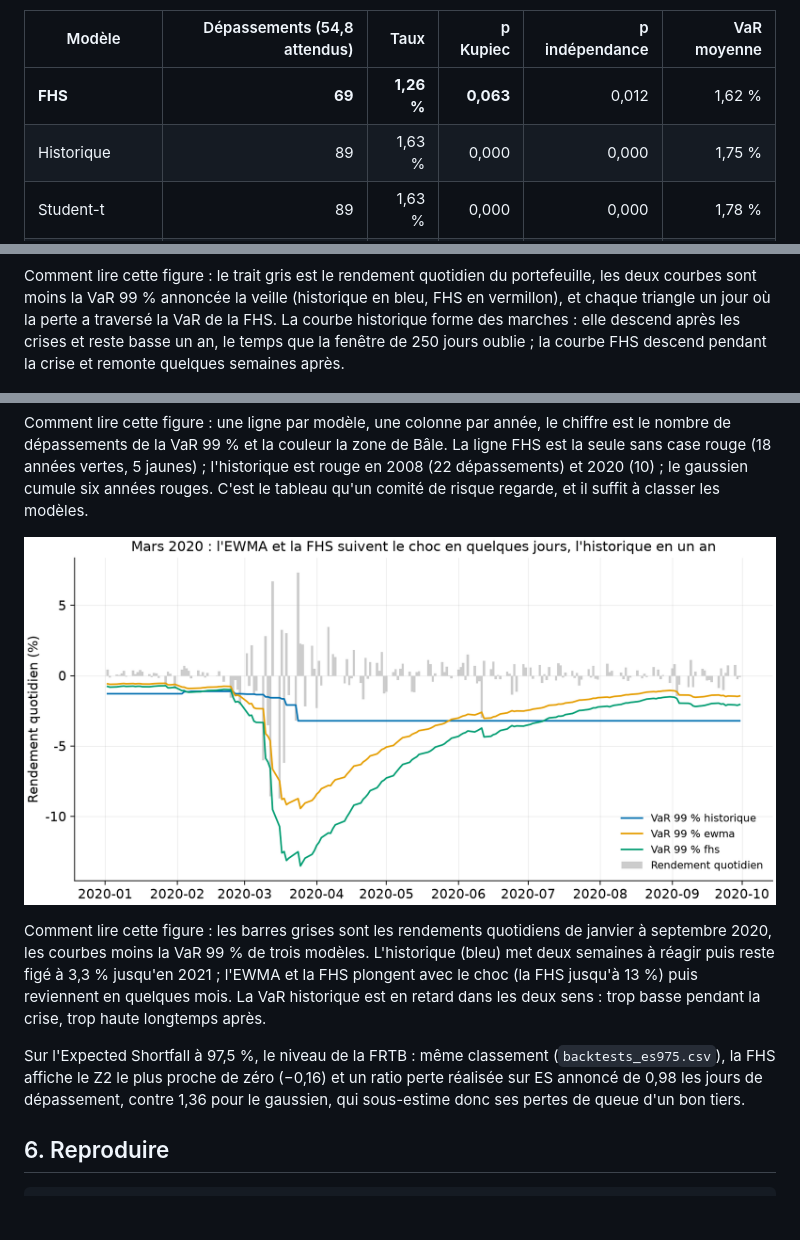
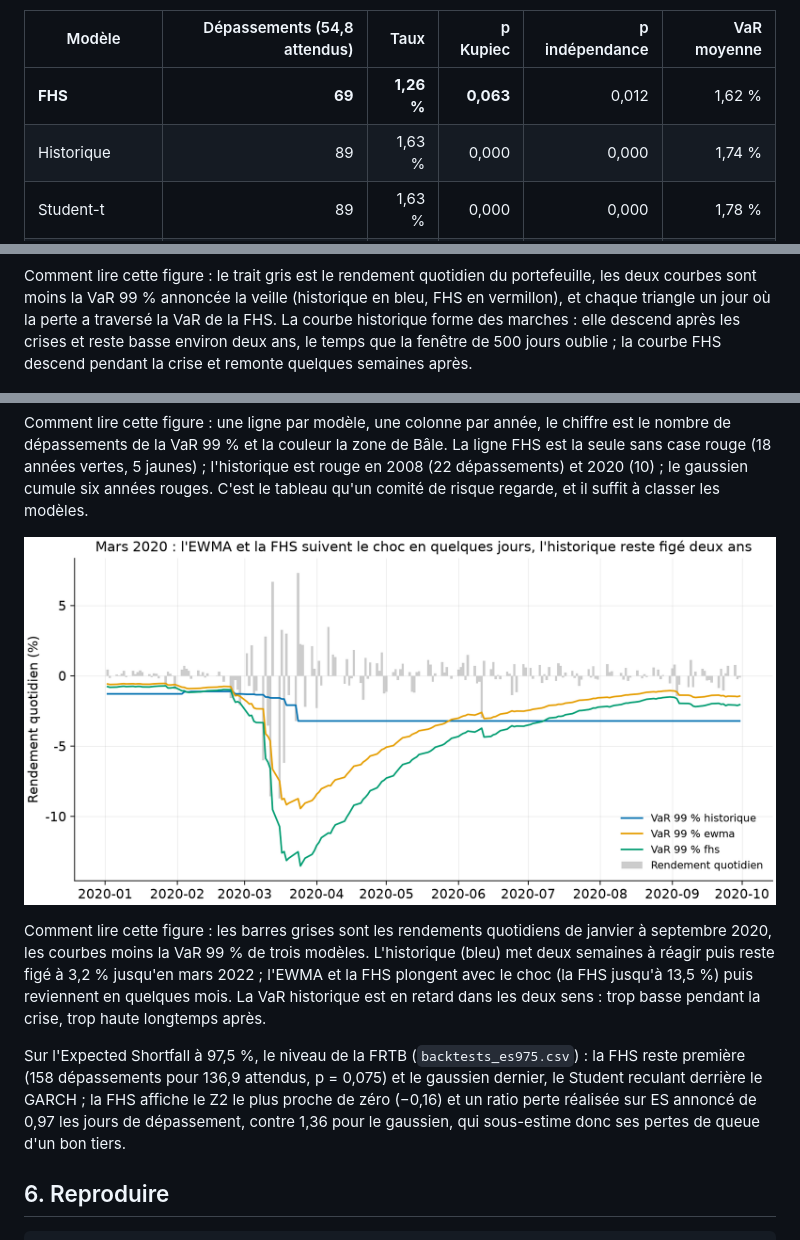
Before and after one commit to Guilou001/06-risk-engine-ca, a Markdown page: README.md, 3 parts joined by grey strips. GitHub-like rendering; pictures changed too: results/figures/reactivite_2020.png; blank space fills up the shorter version.

Commit message:
Six écarts de la vérification adversariale corrigés : fenêtre 500 j dans la légende et la figure, arrondis exacts
- figure du cône : étiquette « historique (500 j) » (250 était faux), titre de la réactivité
  ajusté (le plateau historique tient deux ans, jusqu'en mars 2022)
- README : 1,74 % (pas 1,75), ratio ES FHS 0,97 (pas 0,98), plateau 3,2 % jusqu'en mars 2022,
  FHS jusqu'à 13,5 %, classement ES précisé (le Student recule derrière le GARCH)
- vérification adversariale par ailleurs blanche : formules refaites à la main conformes
  (Kupiec, Christoffersen, Bâle, Z2, ES gaussien et Student, EWMA, GARCH), zéro fuite temporelle

Co-Authored-By: Claude Fable 5 <noreply@anthropic.com>

```diff
--- a/README.md
+++ b/README.md
@@ -95,7 +95,7 @@ régénérés par `uv run rke backtest` ; 5 476 jours communs, novembre 2004 à
 | Modèle | Dépassements (54,8 attendus) | Taux | p Kupiec | p indépendance | VaR moyenne |
 |---|---:|---:|---:|---:|---:|
 | **FHS** | **69** | **1,26 %** | **0,063** | 0,012 | 1,62 % |
-| Historique | 89 | 1,63 % | 0,000 | 0,000 | 1,75 % |
+| Historique | 89 | 1,63 % | 0,000 | 0,000 | 1,74 % |
 | Student-t | 89 | 1,63 % | 0,000 | 0,000 | 1,78 % |
 | GARCH(1,1) normal | 121 | 2,21 % | 0,000 | 0,192 | 1,29 % |
 | EWMA | 128 | 2,34 % | 0,000 | 0,277 | 1,30 % |
@@ -116,8 +116,8 @@ pour échouer quand même, la FHS fait mieux avec 1,62 %.
 Comment lire cette figure : le trait gris est le rendement quotidien du portefeuille, les deux
 courbes sont moins la VaR 99 % annoncée la veille (historique en bleu, FHS en vermillon), et chaque
 triangle un jour où la perte a traversé la VaR de la FHS. La courbe historique forme des marches :
-elle descend après les crises et reste basse un an, le temps que la fenêtre de 250 jours oublie ;
-la courbe FHS descend pendant la crise et remonte quelques semaines après.
+elle descend après les crises et reste basse environ deux ans, le temps que la fenêtre de 500 jours
+oublie ; la courbe FHS descend pendant la crise et remonte quelques semaines après.
 
 ![Feux tricolores de Bâle](results/figures/feux_bale.png)
 
@@ -131,14 +131,15 @@ le gaussien cumule six années rouges. C'est le tableau qu'un comité de risque
 
 Comment lire cette figure : les barres grises sont les rendements quotidiens de janvier à septembre
 2020, les courbes moins la VaR 99 % de trois modèles. L'historique (bleu) met deux semaines à
-réagir puis reste figé à 3,3 % jusqu'en 2021 ; l'EWMA et la FHS plongent avec le choc (la FHS
-jusqu'à 13 %) puis reviennent en quelques mois. La VaR historique est en retard dans les deux sens :
-trop basse pendant la crise, trop haute longtemps après.
+réagir puis reste figé à 3,2 % jusqu'en mars 2022 ; l'EWMA et la FHS plongent avec le choc (la FHS
+jusqu'à 13,5 %) puis reviennent en quelques mois. La VaR historique est en retard dans les deux
+sens : trop basse pendant la crise, trop haute longtemps après.
 
-Sur l'Expected Shortfall à 97,5 %, le niveau de la FRTB : même classement (`backtests_es975.csv`),
-la FHS affiche le Z2 le plus proche de zéro (−0,16) et un ratio perte réalisée sur ES annoncé de
-0,98 les jours de dépassement, contre 1,36 pour le gaussien, qui sous-estime donc ses pertes de
-queue d'un bon tiers.
+Sur l'Expected Shortfall à 97,5 %, le niveau de la FRTB (`backtests_es975.csv`) : la FHS reste
+première (158 dépassements pour 136,9 attendus, p = 0,075) et le gaussien dernier, le Student
+reculant derrière le GARCH ; la FHS affiche le Z2 le plus proche de zéro (−0,16) et un ratio perte
+réalisée sur ES annoncé de 0,97 les jours de dépassement, contre 1,36 pour le gaussien, qui
+sous-estime donc ses pertes de queue d'un bon tiers.
 
 ## 6. Reproduire
 
```
Also changed, not shown: other parts of README.md (+1 -1 lines), results/figures/cone_var.png, 1 other file.
